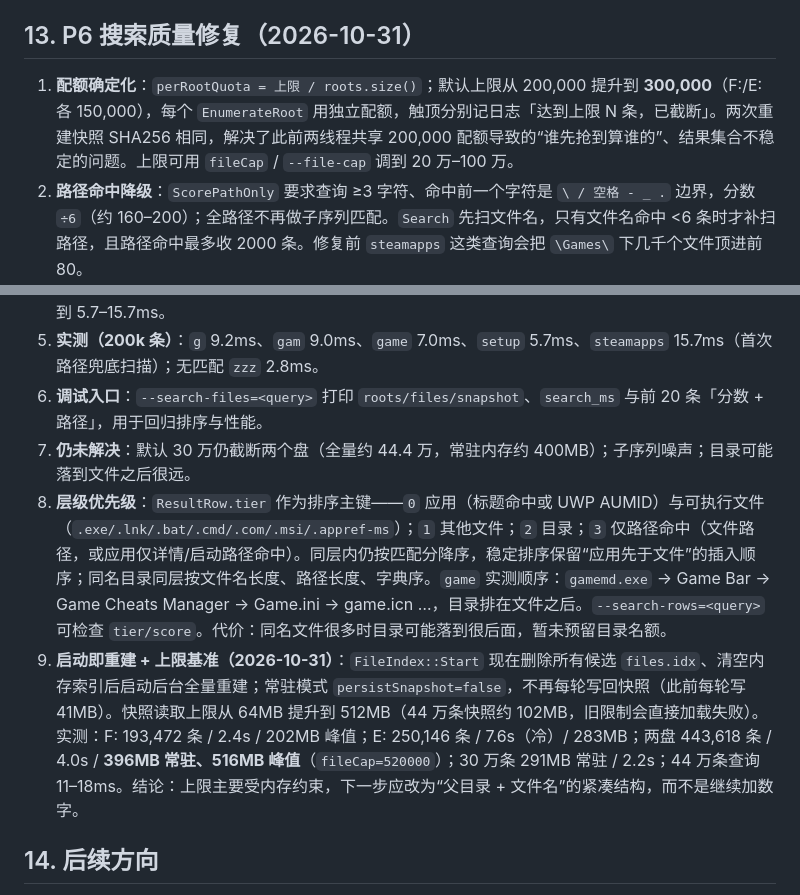
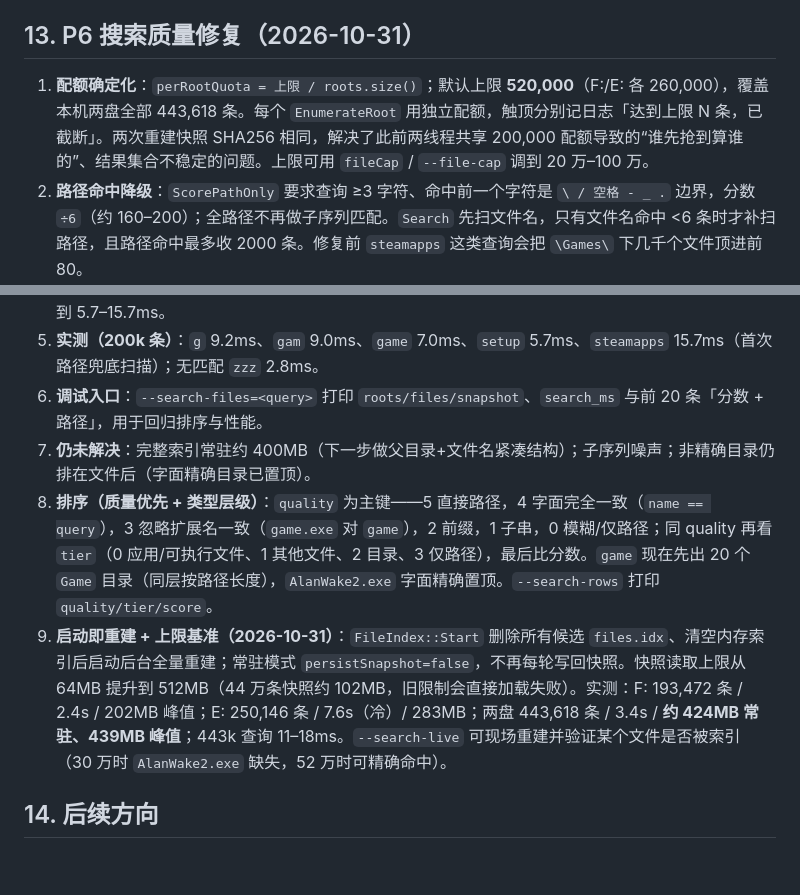
Before and after one commit to Ripple-zjw/lume, a Markdown page: docs/DESIGN.md, 2 parts joined by grey strips. Drawn GitHub-style; blank space fills up the shorter version.

```diff
--- a/docs/DESIGN.md
+++ b/docs/DESIGN.md
@@ -154,15 +154,15 @@ powershell -ExecutionPolicy Bypass -File .\build.ps1
 
 ## 13. P6 搜索质量修复（2026-10-31）
 
-1. **配额确定化**：`perRootQuota = 上限 / roots.size()`；默认上限从 200,000 提升到 **300,000**（F:/E: 各 150,000），每个 `EnumerateRoot` 用独立配额，触顶分别记日志「达到上限 N 条，已截断」。两次重建快照 SHA256 相同，解决了此前两线程共享 200,000 配额导致的“谁先抢到算谁的”、结果集合不稳定的问题。上限可用 `fileCap` / `--file-cap` 调到 20 万–100 万。
+1. **配额确定化**：`perRootQuota = 上限 / roots.size()`；默认上限 **520,000**（F:/E: 各 260,000），覆盖本机两盘全部 443,618 条。每个 `EnumerateRoot` 用独立配额，触顶分别记日志「达到上限 N 条，已截断」。两次重建快照 SHA256 相同，解决了此前两线程共享 200,000 配额导致的“谁先抢到算谁的”、结果集合不稳定的问题。上限可用 `fileCap` / `--file-cap` 调到 20 万–100 万。
 2. **路径命中降级**：`ScorePathOnly` 要求查询 ≥3 字符、命中前一个字符是 `\ / 空格 - _ .` 边界，分数 `÷6`（约 160–200）；全路径不再做子序列匹配。`Search` 先扫文件名，只有文件名命中 <6 条时才补扫路径，且路径命中最多收 2000 条。修复前 `steamapps` 这类查询会把 `\Games\` 下几千个文件顶进前 80。
 3. **稳定排序**：同分比较“文件名长度升序 → 文件优先于目录 → 路径长度升序 → 路径字典序”，`partial_sort` / `sort` 使用同一比较器；两次 `--search-files=gam` 输出一致、无重复。
 4. **文件名位图预筛**：`FileEntry.charMask` 记录文件名中出现的 a-z/0-9（36 位），查询为纯 ASCII 字母数字时先做包含检查，跳过不可能命中的名字；1–2 字符只做子串匹配。200k 实测从 17.5–35.5ms 降到 5.7–15.7ms。
 5. **实测（200k 条）**：`g` 9.2ms、`gam` 9.0ms、`game` 7.0ms、`setup` 5.7ms、`steamapps` 15.7ms（首次路径兜底扫描）；无匹配 `zzz` 2.8ms。
 6. **调试入口**：`--search-files=<query>` 打印 `roots/files/snapshot`、`search_ms` 与前 20 条「分数 + 路径」，用于回归排序与性能。
-7. **仍未解决**：默认 30 万仍截断两个盘（全量约 44.4 万，常驻内存约 400MB）；子序列噪声；目录可能落到文件之后很远。
-8. **层级优先级**：`ResultRow.tier` 作为排序主键——`0` 应用（标题命中或 UWP AUMID）与可执行文件（`.exe/.lnk/.bat/.cmd/.com/.msi/.appref-ms`）；`1` 其他文件；`2` 目录；`3` 仅路径命中（文件路径，或应用仅详情/启动路径命中）。同层内仍按匹配分降序，稳定排序保留“应用先于文件”的插入顺序；同名目录同层按文件名长度、路径长度、字典序。`game` 实测顺序：`gamemd.exe` → Game Bar → Game Cheats Manager → Game.ini → game.icn …，目录排在文件之后。`--search-rows=<query>` 可检查 `tier/score`。代价：同名文件很多时目录可能落到很后面，暂未预留目录名额。
-9. **启动即重建 + 上限基准（2026-10-31）**：`FileIndex::Start` 现在删除所有候选 `files.idx`、清空内存索引后启动后台全量重建；常驻模式 `persistSnapshot=false`，不再每轮写回快照（此前每轮写 41MB）。快照读取上限从 64MB 提升到 512MB（44 万条快照约 102MB，旧限制会直接加载失败）。实测：F: 193,472 条 / 2.4s / 202MB 峰值；E: 250,146 条 / 7.6s（冷）/ 283MB；两盘 443,618 条 / 4.0s / **396MB 常驻、516MB 峰值**（`fileCap=520000`）；30 万条 291MB 常驻 / 2.2s；44 万条查询 11–18ms。结论：上限主要受内存约束，下一步应改为“父目录 + 文件名”的紧凑结构，而不是继续加数字。
+7. **仍未解决**：完整索引常驻约 400MB（下一步做父目录+文件名紧凑结构）；子序列噪声；非精确目录仍排在文件后（字面精确目录已置顶）。
+8. **排序（质量优先 + 类型层级）**：`quality` 为主键——5 直接路径，4 字面完全一致（`name == query`），3 忽略扩展名一致（`game.exe` 对 `game`），2 前缀，1 子串，0 模糊/仅路径；同 quality 再看 `tier`（0 应用/可执行文件、1 其他文件、2 目录、3 仅路径），最后比分数。`game` 现在先出 20 个 `Game` 目录（同层按路径长度），`AlanWake2.exe` 字面精确置顶。`--search-rows` 打印 `quality/tier/score`。
+9. **启动即重建 + 上限基准（2026-10-31）**：`FileIndex::Start` 删除所有候选 `files.idx`、清空内存索引后启动后台全量重建；常驻模式 `persistSnapshot=false`，不再每轮写回快照。快照读取上限从 64MB 提升到 512MB（44 万条快照约 102MB，旧限制会直接加载失败）。实测：F: 193,472 条 / 2.4s / 202MB 峰值；E: 250,146 条 / 7.6s（冷）/ 283MB；两盘 443,618 条 / 3.4s / **约 424MB 常驻、439MB 峰值**；443k 查询 11–18ms。`--search-live` 可现场重建并验证某个文件是否被索引（30 万时 `AlanWake2.exe` 缺失，52 万时可精确命中）。
 
 ## 14. 后续方向
 
```
Also changed, not shown: README.md (+8 -4 lines), docs/images/p6/alanwake2.png (added), docs/images/p6/game-ranking.png, 6 other files.
